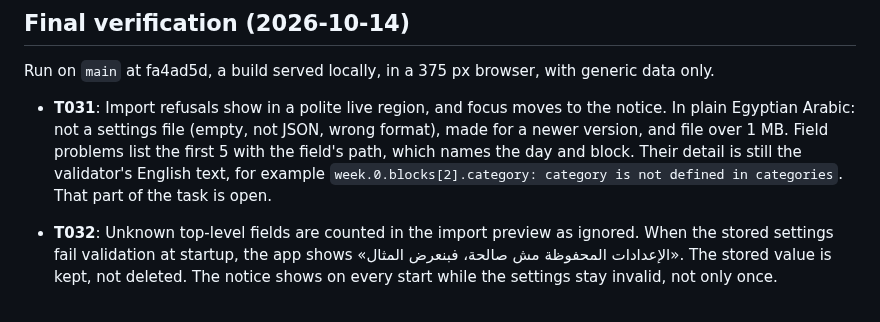
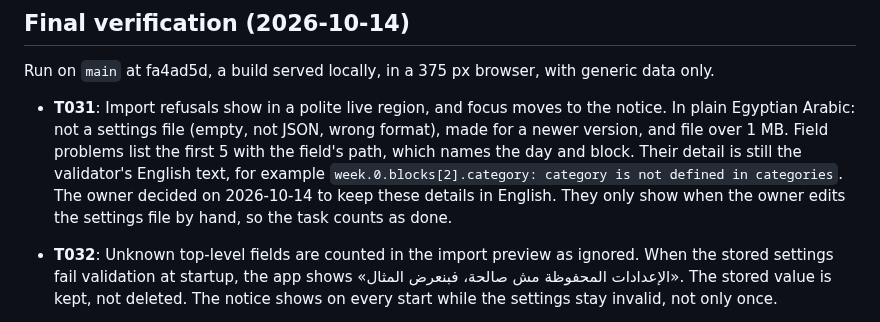
Before and after one commit to adhamelhomary15-cell/mizan-yawmi, a Markdown page: specs/002-separate-personal-settings/research.md, the part around the change. Drawn GitHub-style.

Commit message:
docs(settings): tick T031 of 002; field details stay in English by the owner's choice
Co-Authored-By: Claude Opus 5.5 <noreply@anthropic.com>

```diff
--- a/specs/002-separate-personal-settings/research.md
+++ b/specs/002-separate-personal-settings/research.md
@@ -229,7 +229,8 @@ Run on `main` at fa4ad5d, a build served locally, in a 375 px browser, with gene
   not a settings file (empty, not JSON, wrong format), made for a newer version, and file over 1 MB. Field
   problems list the first 5 with the field's path, which names the day and block. Their detail is still the
   validator's English text, for example `week.0.blocks[2].category: category is not defined in categories`.
-  That part of the task is open.
+  The owner decided on 2026-10-14 to keep these details in English. They only show when the owner edits the
+  settings file by hand, so the task counts as done.
 - **T032**: Unknown top-level fields are counted in the import preview as ignored. When the stored settings fail
   validation at startup, the app shows «الإعدادات المحفوظة مش صالحة، فبنعرض المثال». The stored value is kept,
   not deleted. The notice shows on every start while the settings stay invalid, not only once.
```
Also changed, not shown: specs/002-separate-personal-settings/tasks.md (+1 -1 lines).
